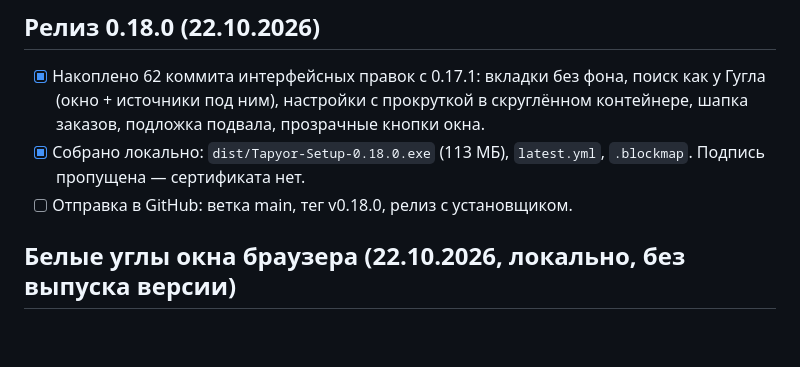
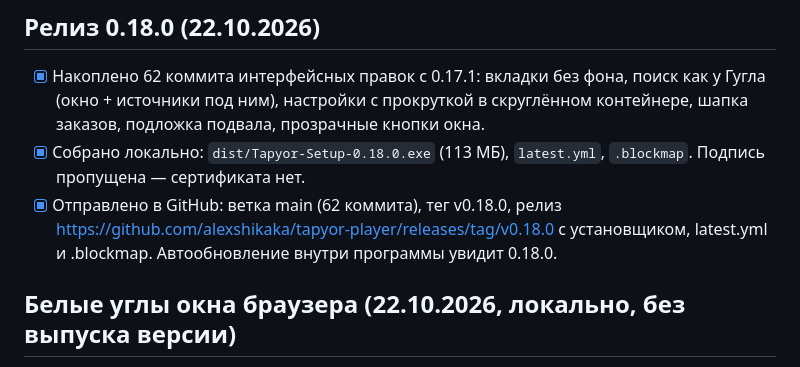
Before and after one commit to alexshikaka/tapyor-player, a Markdown page: TODO.md, the part around the change. Rendered like a GitHub page; blank space fills up the shorter version.

Commit message:
TODO: релиз 0.18.0 опубликован

```diff
--- a/TODO.md
+++ b/TODO.md
@@ -3,7 +3,7 @@
 ## Релиз 0.18.0 (22.10.2026)
 - [x] Накоплено 62 коммита интерфейсных правок с 0.17.1: вкладки без фона, поиск как у Гугла (окно + источники под ним), настройки с прокруткой в скруглённом контейнере, шапка заказов, подложка подвала, прозрачные кнопки окна.
 - [x] Собрано локально: `dist/Tapyor-Setup-0.18.0.exe` (113 МБ), `latest.yml`, `.blockmap`. Подпись пропущена — сертификата нет.
-- [ ] Отправка в GitHub: ветка main, тег v0.18.0, релиз с установщиком.
+- [x] Отправлено в GitHub: ветка main (62 коммита), тег v0.18.0, релиз https://github.com/alexshikaka/tapyor-player/releases/tag/v0.18.0 с установщиком, latest.yml и .blockmap. Автообновление внутри программы увидит 0.18.0.
 ## Белые углы окна браузера (22.10.2026, локально, без выпуска версии)
 - [x] Страница во вкладке «Браузер» — отдельная поверхность Chromium, её не обрезают ни `overflow: hidden`, ни `clip-path` родителя: в углах вылезали белые полосы. Решение владельца — накладка в цвет фона. Первая попытка не сработала, потому что сама накладка была скруглённой и не закрывала угол вне дуги.
 - [x] Итог: поверх страницы лежит ореол `box-shadow: 0 0 0 14px var(--bg0)` у элемента со скруглением 20 px — он перекрывает квадратные углы страницы, а внутренняя часть прозрачна, поэтому страница не обрезается. Проверено на живом окне: снял экран, открыл вкладку через отладочный порт, поставил белую страницу и увеличил углы — белых полос нет.
```
